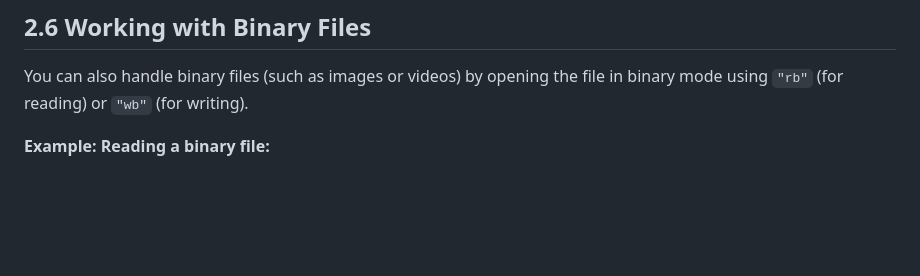
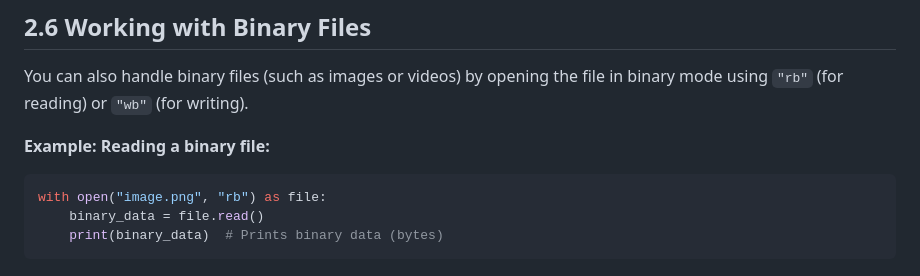
Before and after one commit to maker-shihab/python-basic-to-advance, a Markdown page: 2.Intermediate Concepts/README.md, the part around the change. Rendered like a GitHub page; blank space fills up the shorter version.

Commit message:
Using with statement practice

````diff
--- a/2.Intermediate Concepts/README.md
+++ b/2.Intermediate Concepts/README.md
@@ -287,3 +287,9 @@ with open("example.txt", "w") as file:
 You can also handle binary files (such as images or videos) by opening the file in binary mode using `"rb"` (for reading) or `"wb"` (for writing).
 
 <b>Example: Reading a binary file:</b>
+
+```python
+with open("image.png", "rb") as file:
+    binary_data = file.read()
+    print(binary_data)  # Prints binary data (bytes)
+```
````
